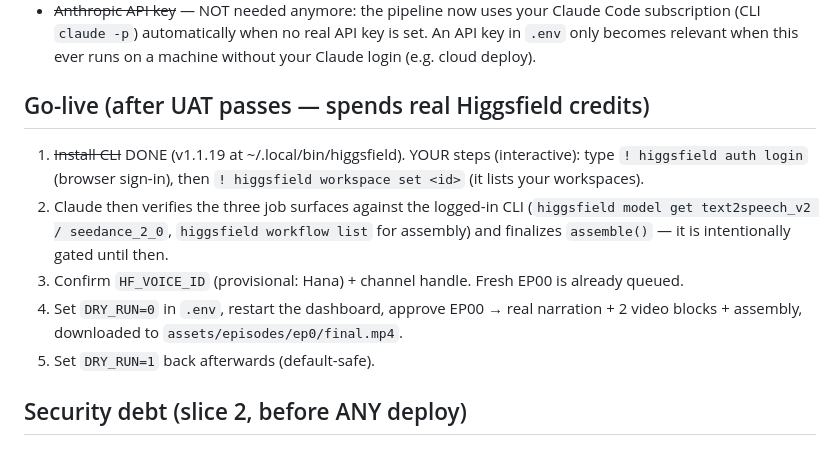
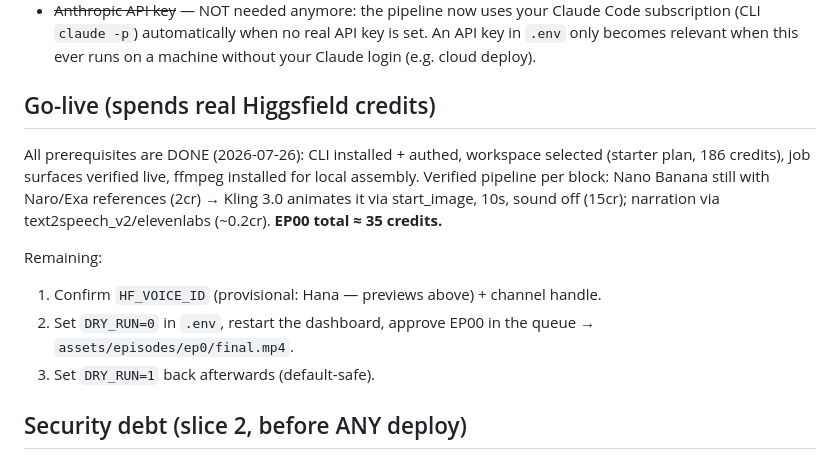
Before and after one commit to mmuazhr/content-studio, a Markdown page: docs/uat-checklist.md, the part around the change. Drawn GitHub-style.

Commit message:
docs: go-live fully prepped, ep00 cost estimate 35 credits

```diff
--- a/docs/uat-checklist.md
+++ b/docs/uat-checklist.md
@@ -45,17 +45,18 @@ macOS notes (already baked into start-airflow.sh — for awareness):
   key in `.env` only becomes relevant when this ever runs on a machine without
   your Claude login (e.g. cloud deploy).
 
-## Go-live (after UAT passes — spends real Higgsfield credits)
-1. ~~Install CLI~~ DONE (v1.1.19 at ~/.local/bin/higgsfield). YOUR steps (interactive):
-   type `! higgsfield auth login` (browser sign-in), then `! higgsfield workspace set <id>`
-   (it lists your workspaces).
-2. Claude then verifies the three job surfaces against the logged-in CLI
-   (`higgsfield model get text2speech_v2 / seedance_2_0`, `higgsfield workflow list`
-   for assembly) and finalizes `assemble()` — it is intentionally gated until then.
-3. Confirm `HF_VOICE_ID` (provisional: Hana) + channel handle. Fresh EP00 is already queued.
-4. Set `DRY_RUN=0` in `.env`, restart the dashboard, approve EP00 → real narration +
-   2 video blocks + assembly, downloaded to `assets/episodes/ep0/final.mp4`.
-5. Set `DRY_RUN=1` back afterwards (default-safe).
+## Go-live (spends real Higgsfield credits)
+All prerequisites are DONE (2026-07-26): CLI installed + authed, workspace selected
+(starter plan, 186 credits), job surfaces verified live, ffmpeg installed for local
+assembly. Verified pipeline per block: Nano Banana still with Naro/Exa references
+(2cr) → Kling 3.0 animates it via start_image, 10s, sound off (15cr); narration via
+text2speech_v2/elevenlabs (~0.2cr). **EP00 total ≈ 35 credits.**
+
+Remaining:
+1. Confirm `HF_VOICE_ID` (provisional: Hana — previews above) + channel handle.
+2. Set `DRY_RUN=0` in `.env`, restart the dashboard, approve EP00 in the queue →
+   `assets/episodes/ep0/final.mp4`.
+3. Set `DRY_RUN=1` back afterwards (default-safe).
 
 ## Security debt (slice 2, before ANY deploy)
 - Enable RLS + policies on cs_episodes / cs_approvals / cs_runs (currently open to anyone with the anon key; also 5 older fluent-ai tables flagged).
```
